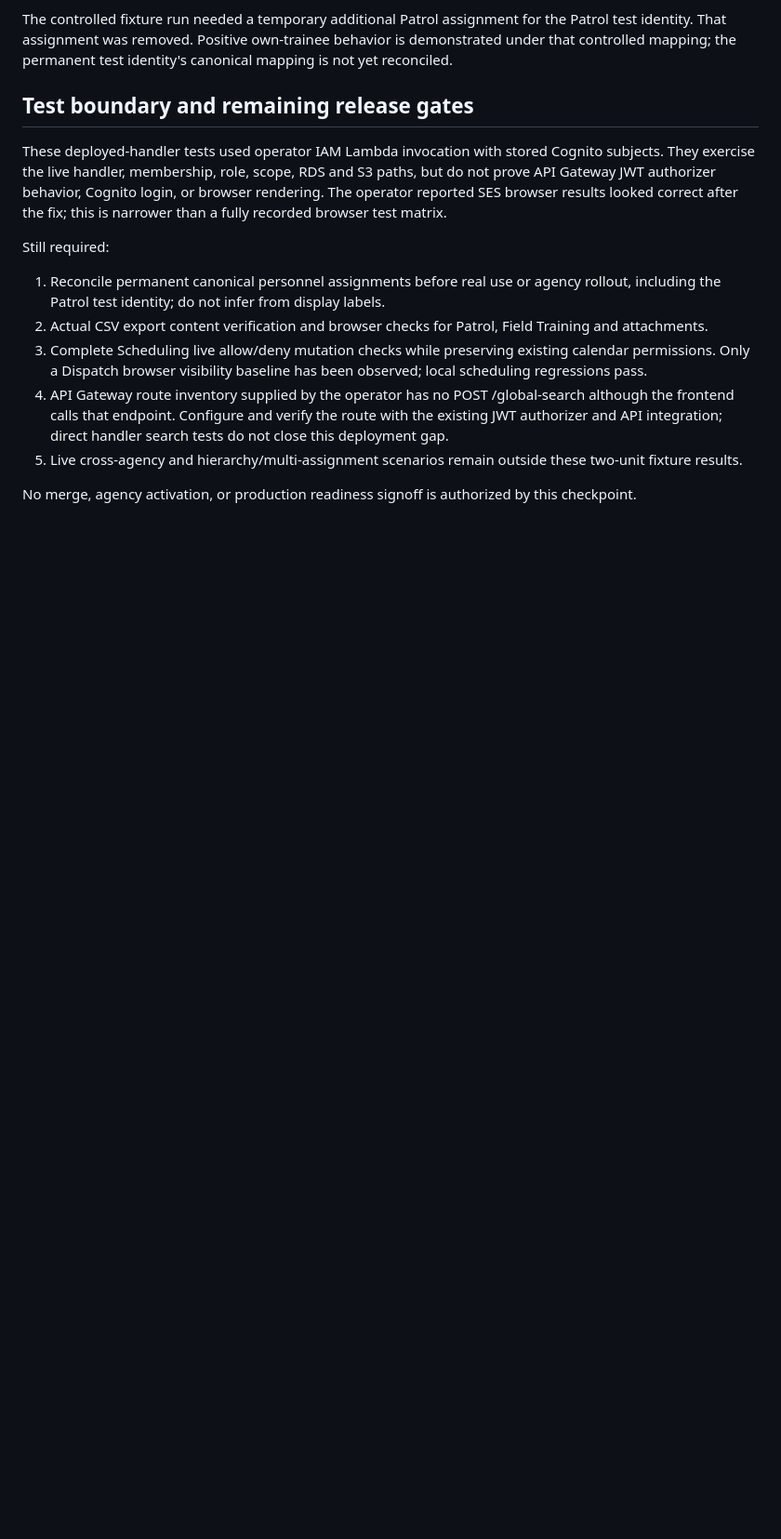
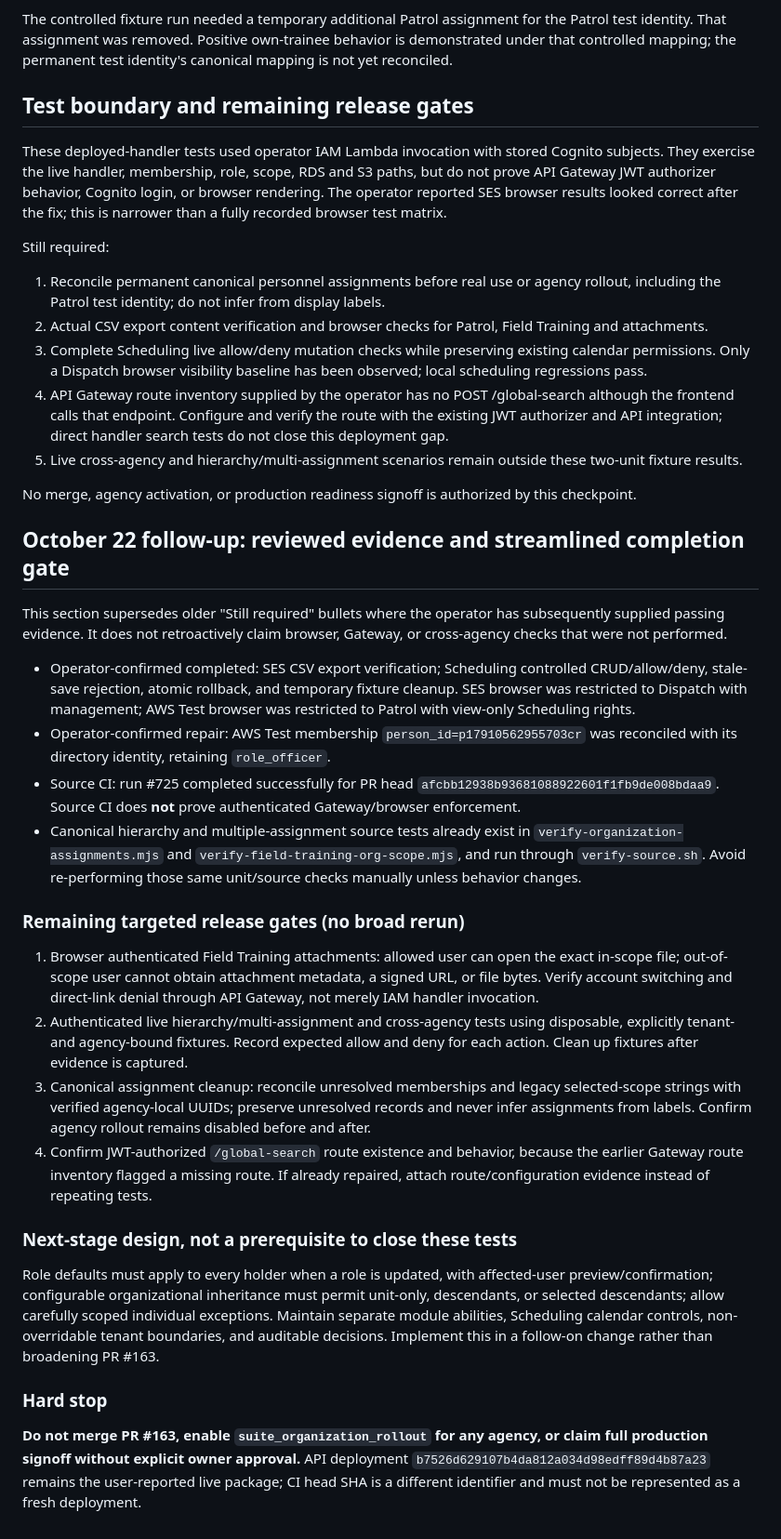
Before and after one commit to fm1476/sonomarzitech, a Markdown page: docs/pr163-controlled-test-plan.md, the part around the change. Shown at 93% size. Drawn GitHub-style; blank space fills up the shorter version.

Commit message:
docs(security): reconcile PR163 evidence and narrow remaining gates

```diff
--- a/docs/pr163-controlled-test-plan.md
+++ b/docs/pr163-controlled-test-plan.md
@@ -54,3 +54,28 @@ Still required:
 5. Live cross-agency and hierarchy/multi-assignment scenarios remain outside these two-unit fixture results.
 
 No merge, agency activation, or production readiness signoff is authorized by this checkpoint.
+
+
+## October 22 follow-up: reviewed evidence and streamlined completion gate
+
+This section supersedes older "Still required" bullets where the operator has subsequently supplied passing evidence. It does not retroactively claim browser, Gateway, or cross-agency checks that were not performed.
+
+- Operator-confirmed completed: SES CSV export verification; Scheduling controlled CRUD/allow/deny, stale-save rejection, atomic rollback, and temporary fixture cleanup. SES browser was restricted to Dispatch with management; AWS Test browser was restricted to Patrol with view-only Scheduling rights.
+- Operator-confirmed repair: AWS Test membership `person_id=p17910562955703cr` was reconciled with its directory identity, retaining `role_officer`.
+- Source CI: run #725 completed successfully for PR head `afcbb12938b93681088922601f1fb9de008bdaa9`. Source CI does **not** prove authenticated Gateway/browser enforcement.
+- Canonical hierarchy and multiple-assignment source tests already exist in `verify-organization-assignments.mjs` and `verify-field-training-org-scope.mjs`, and run through `verify-source.sh`. Avoid re-performing those same unit/source checks manually unless behavior changes.
+
+### Remaining targeted release gates (no broad rerun)
+
+1. Browser authenticated Field Training attachments: allowed user can open the exact in-scope file; out-of-scope user cannot obtain attachment metadata, a signed URL, or file bytes. Verify account switching and direct-link denial through API Gateway, not merely IAM handler invocation.
+2. Authenticated live hierarchy/multi-assignment and cross-agency tests using disposable, explicitly tenant- and agency-bound fixtures. Record expected allow and deny for each action. Clean up fixtures after evidence is captured.
+3. Canonical assignment cleanup: reconcile unresolved memberships and legacy selected-scope strings with verified agency-local UUIDs; preserve unresolved records and never infer assignments from labels. Confirm agency rollout remains disabled before and after.
+4. Confirm JWT-authorized `/global-search` route existence and behavior, because the earlier Gateway route inventory flagged a missing route. If already repaired, attach route/configuration evidence instead of repeating tests.
+
+### Next-stage design, not a prerequisite to close these tests
+
+Role defaults must apply to every holder when a role is updated, with affected-user preview/confirmation; configurable organizational inheritance must permit unit-only, descendants, or selected descendants; allow carefully scoped individual exceptions. Maintain separate module abilities, Scheduling calendar controls, non-overridable tenant boundaries, and auditable decisions. Implement this in a follow-on change rather than broadening PR #163.
+
+### Hard stop
+
+**Do not merge PR #163, enable `suite_organization_rollout` for any agency, or claim full production signoff without explicit owner approval.** API deployment `b7526d629107b4da812a034d98edff89d4b87a23` remains the user-reported live package; CI head SHA is a different identifier and must not be represented as a fresh deployment.
```
